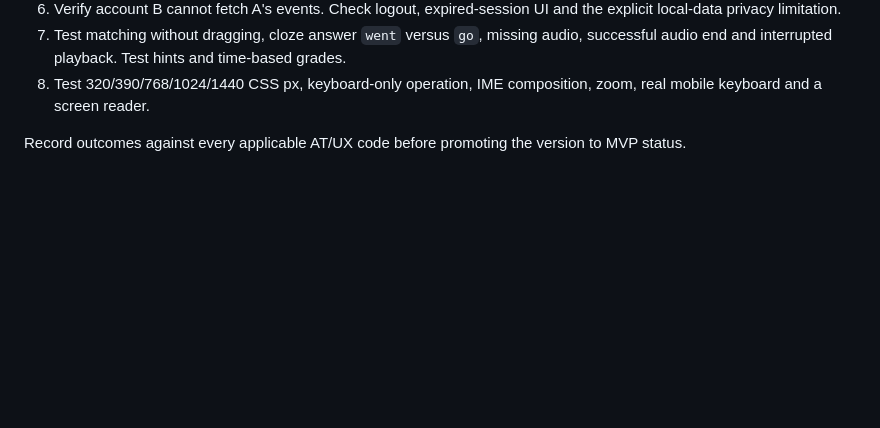
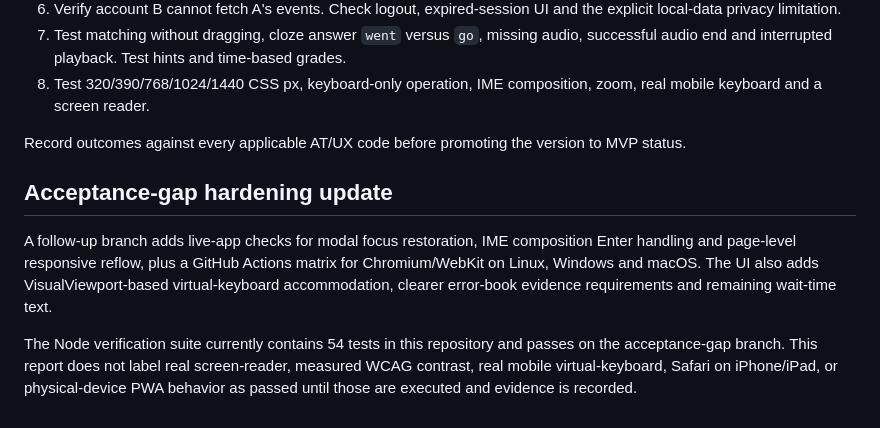
Before and after one commit to eddyvn98/vocalearn, a Markdown page: docs/TEST_REPORT.md, the part around the change. GitHub-like rendering; blank space fills up the shorter version.

Commit message:
docs: record acceptance-gap hardening scope

```diff
--- a/docs/TEST_REPORT.md
+++ b/docs/TEST_REPORT.md
@@ -54,3 +54,10 @@ Machine-readable results: `test-evidence/layout-results.json`. Screenshots were
 8. Test 320/390/768/1024/1440 CSS px, keyboard-only operation, IME composition, zoom, real mobile keyboard and a screen reader.
 
 Record outcomes against every applicable AT/UX code before promoting the version to MVP status.
+
+
+## Acceptance-gap hardening update
+
+A follow-up branch adds live-app checks for modal focus restoration, IME composition Enter handling and page-level responsive reflow, plus a GitHub Actions matrix for Chromium/WebKit on Linux, Windows and macOS. The UI also adds VisualViewport-based virtual-keyboard accommodation, clearer error-book evidence requirements and remaining wait-time text.
+
+The Node verification suite currently contains 54 tests in this repository and passes on the acceptance-gap branch. This report does not label real screen-reader, measured WCAG contrast, real mobile virtual-keyboard, Safari on iPhone/iPad, or physical-device PWA behavior as passed until those are executed and evidence is recorded.
```
